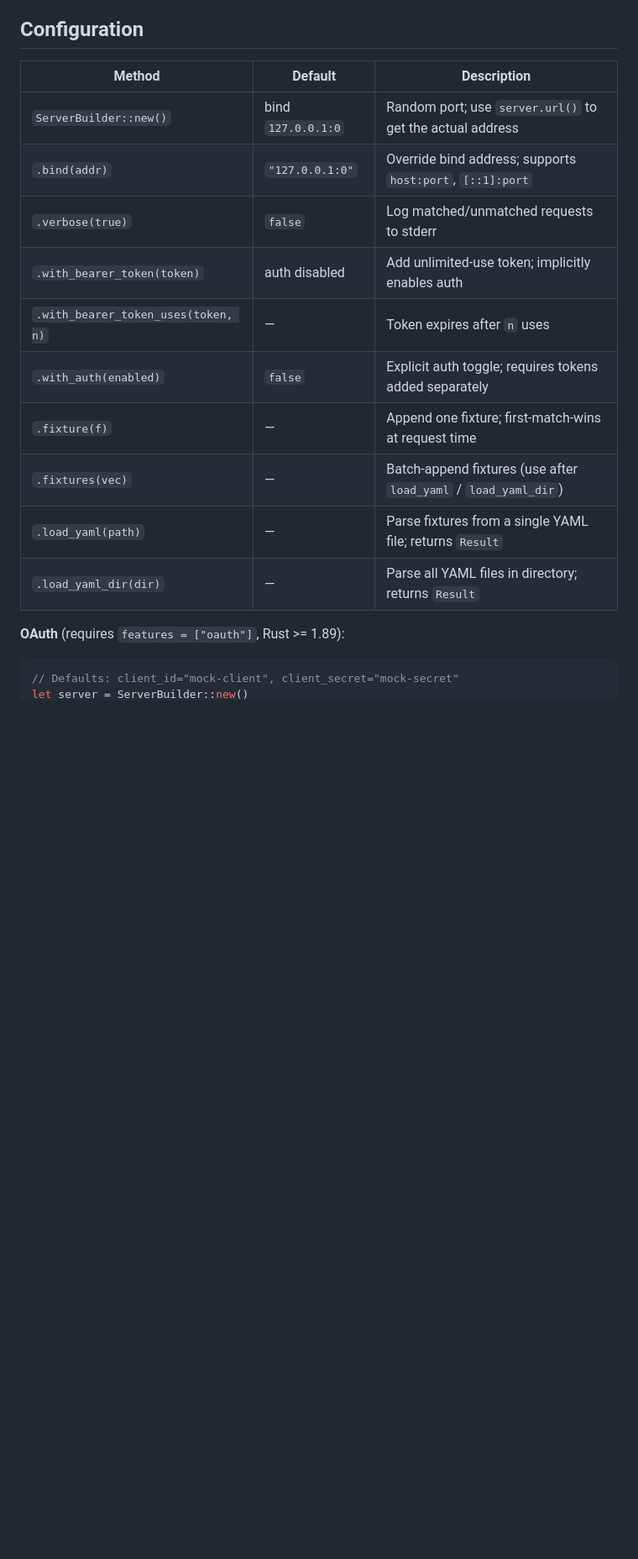
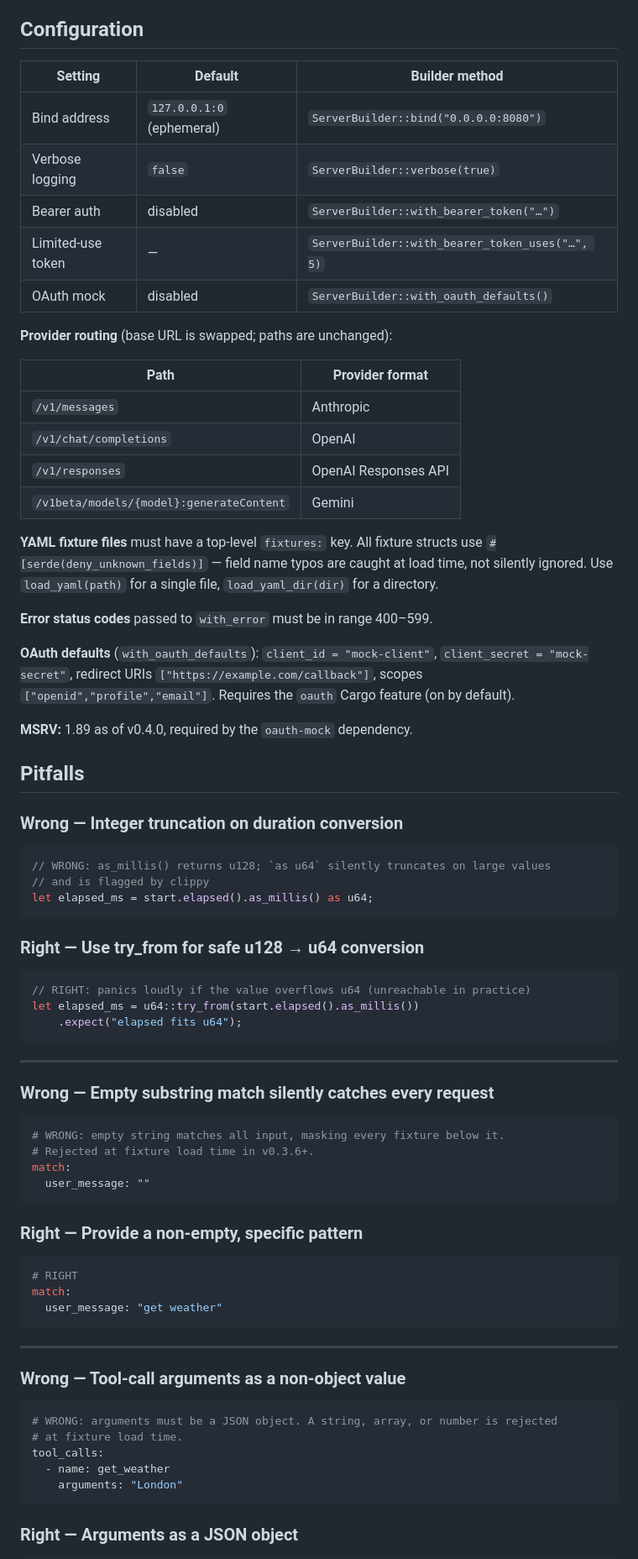
Before and after one commit to SkillDoAI/llmposter, a Markdown page: SKILL.md, the part around one of its changes. Shown at 84% size. Rendered like a GitHub page; blank space fills up the shorter version.

````diff
--- a/SKILL.md
+++ b/SKILL.md
@@ -248,19 +263,78 @@ mod bearer_auth {
 ## Configuration
 
-| Method | Default | Description |
+| Setting | Default | Builder method |
 |---|---|---|
-| `ServerBuilder::new()` | bind `127.0.0.1:0` | Random port; use `server.url()` to get the actual address |
-| `.bind(addr)` | `"127.0.0.1:0"` | Override bind address; supports `host:port`, `[::1]:port` |
-| `.verbose(true)` | `false` | Log matched/unmatched requests to stderr |
-| `.with_bearer_token(token)` | auth disabled | Add unlimited-use token; implicitly enables auth |
-| `.with_bearer_token_uses(token, n)` | — | Token expires after `n` uses |
-| `.with_auth(enabled)` | `false` | Explicit auth toggle; requires tokens added separately |
-| `.fixture(f)` | — | Append one fixture; first-match-wins at request time |
-| `.fixtures(vec)` | — | Batch-append fixtures (use after `load_yaml` / `load_yaml_dir`) |
-| `.load_yaml(path)` | — | Parse fixtures from a single YAML file; returns `Result` |
-| `.load_yaml_dir(dir)` | — | Parse all YAML files in directory; returns `Result` |
+| Bind address | `127.0.0.1:0` (ephemeral) | `ServerBuilder::bind("0.0.0.0:8080")` |
+| Verbose logging | `false` | `ServerBuilder::verbose(true)` |
+| Bearer auth | disabled | `ServerBuilder::with_bearer_token("…")` |
+| Limited-use token | — | `ServerBuilder::with_bearer_token_uses("…", 5)` |
+| OAuth mock | disabled | `ServerBuilder::with_oauth_defaults()` |
 
-**OAuth** (requires `features = ["oauth"]`, Rust >= 1.89):
+**Provider routing** (base URL is swapped; paths are unchanged):
+
+| Path | Provider format |
+|---|---|
+| `/v1/messages` | Anthropic |
+| `/v1/chat/completions` | OpenAI |
+| `/v1/responses` | OpenAI Responses API |
+| `/v1beta/models/{model}:generateContent` | Gemini |
+
+**YAML fixture files** must have a top-level `fixtures:` key. All fixture structs use `#[serde(deny_unknown_fields)]` — field name typos are caught at load time, not silently ignored. Use `load_yaml(path)` for a single file, `load_yaml_dir(dir)` for a directory.
+
+**Error status codes** passed to `with_error` must be in range 400–599.
+
+**OAuth defaults** (`with_oauth_defaults`): `client_id = "mock-client"`, `client_secret = "mock-secret"`, redirect URIs `["https://example.com/callback"]`, scopes `["openid","profile","email"]`. Requires the `oauth` Cargo feature (on by default).
+
+**MSRV:** 1.89 as of v0.4.0, required by the `oauth-mock` dependency.
+
+## Pitfalls
+
+### Wrong — Integer truncation on duration conversion
 
 ```rust
-// Defaults: client_id="mock-client", client_secret="mock-secret"
+// WRONG: as_millis() returns u128; `as u64` silently truncates on large values
+// and is flagged by clippy
+let elapsed_ms = start.elapsed().as_millis() as u64;
+```
+
+### Right — Use try_from for safe u128 → u64 conversion
+
+```rust
+// RIGHT: panics loudly if the value overflows u64 (unreachable in practice)
+let elapsed_ms = u64::try_from(start.elapsed().as_millis())
+    .expect("elapsed fits u64");
+```
+
+---
+
+### Wrong — Empty substring match silently catches every request
+
+```yaml
+# WRONG: empty string matches all input, masking every fixture below it.
+# Rejected at fixture load time in v0.3.6+.
+match:
+  user_message: ""
+```
+
+### Right — Provide a non-empty, specific pattern
+
+```yaml
+# RIGHT
+match:
+  user_message: "get weather"
+```
+
+---
+
+### Wrong — Tool-call arguments as a non-object value
+
+```yaml
+# WRONG: arguments must be a JSON object. A string, array, or number is rejected
+# at fixture load time.
+tool_calls:
+  - name: get_weather
+    arguments: "London"
+```
+
+### Right — Arguments as a JSON object
+
````
Also changed, not shown: other parts of SKILL.md (+244 -270 lines).
